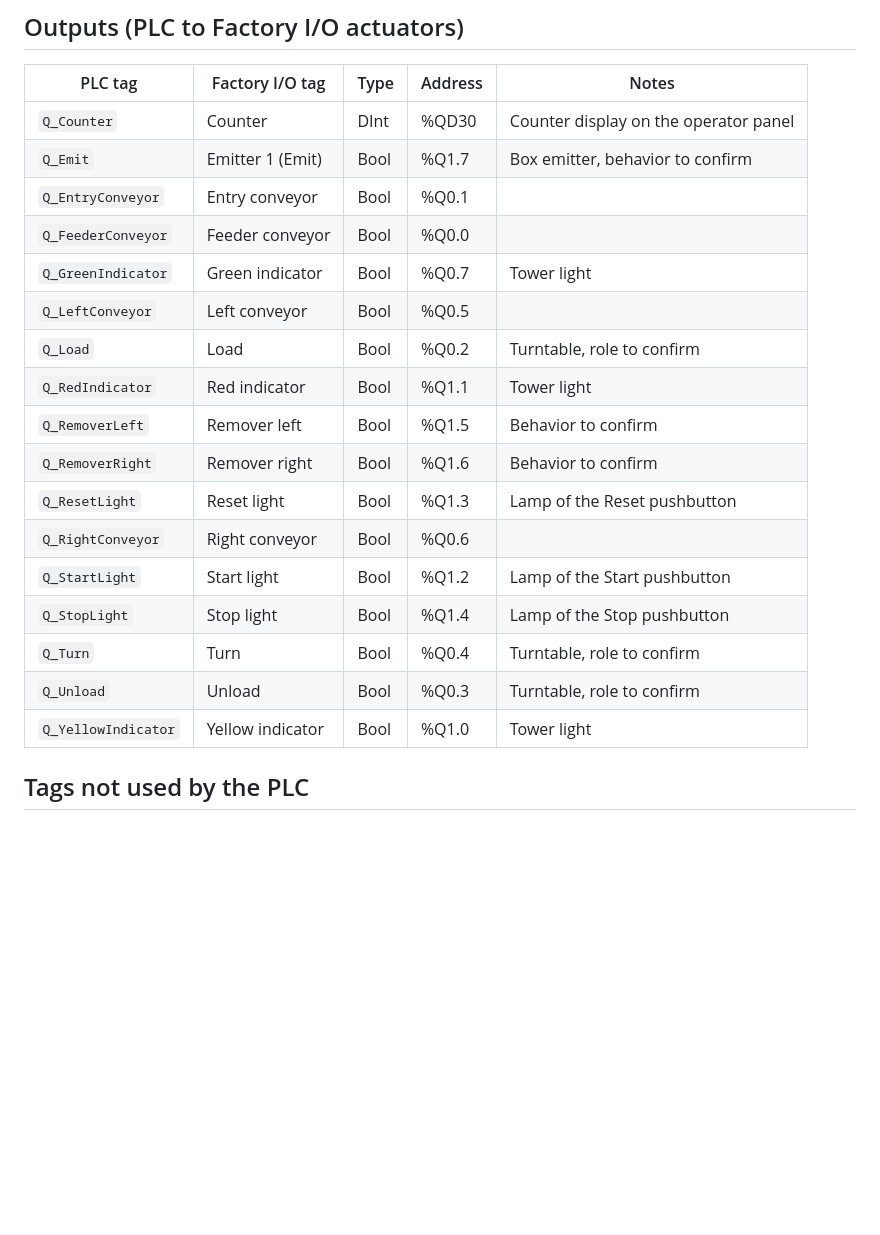
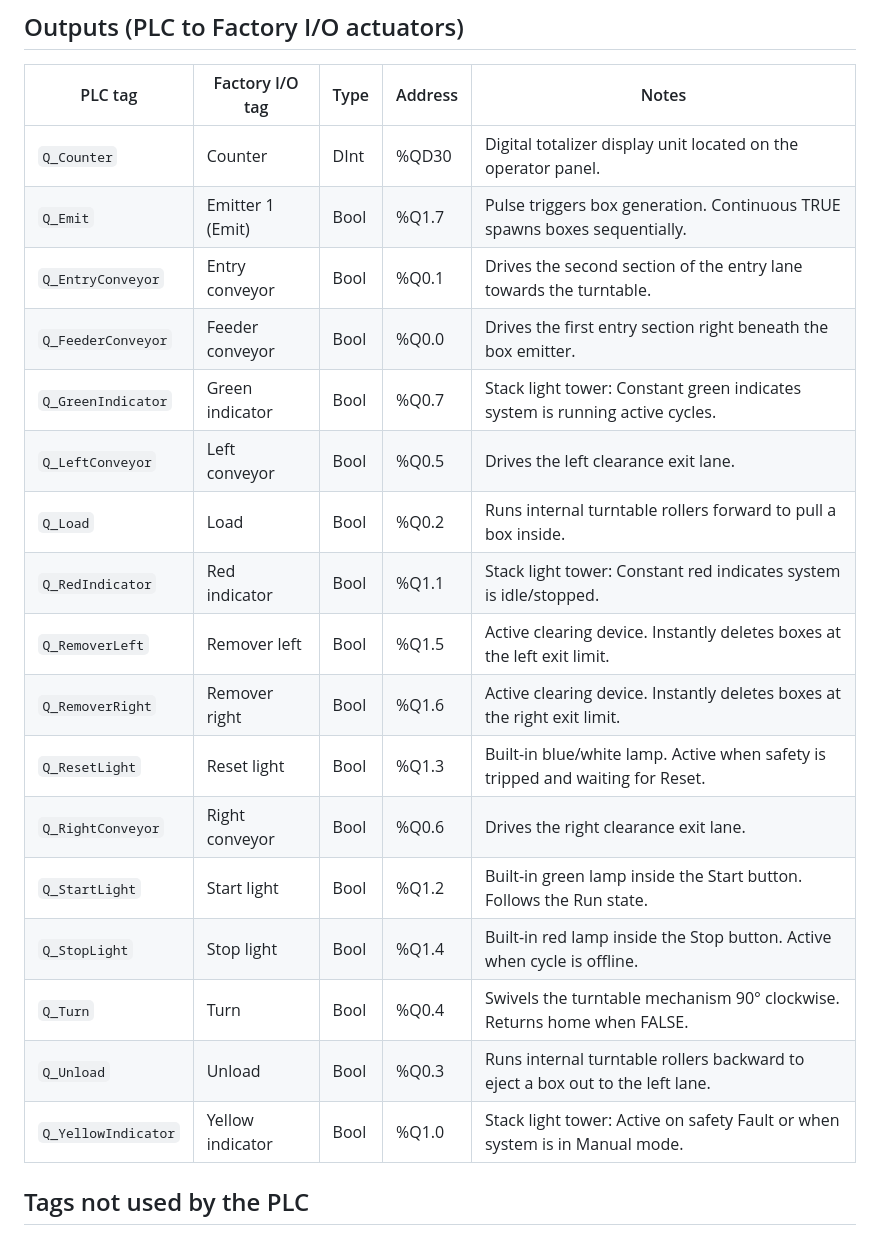
Before and after one commit to HoraEmbedded/industrial-sorting-digital-twin, a Markdown page: docs/en/io-mapping.md, the part around one of its changes. GitHub-like rendering; blank space fills up the shorter version.

```diff
--- a/docs/en/io-mapping.md
+++ b/docs/en/io-mapping.md
@@ -33,23 +33,23 @@ The on-board DI 14/DQ 10 of the CPU is moved to start address 100, so it never o
 
 | PLC tag | Factory I/O tag | Type | Address | Notes |
 | --- | --- | --- | --- | --- |
-| `Q_Counter` | Counter | DInt | %QD30 | Counter display on the operator panel |
-| `Q_Emit` | Emitter 1 (Emit) | Bool | %Q1.7 | Box emitter, behavior to confirm |
-| `Q_EntryConveyor` | Entry conveyor | Bool | %Q0.1 | |
-| `Q_FeederConveyor` | Feeder conveyor | Bool | %Q0.0 | |
-| `Q_GreenIndicator` | Green indicator | Bool | %Q0.7 | Tower light |
-| `Q_LeftConveyor` | Left conveyor | Bool | %Q0.5 | |
-| `Q_Load` | Load | Bool | %Q0.2 | Turntable, role to confirm |
-| `Q_RedIndicator` | Red indicator | Bool | %Q1.1 | Tower light |
-| `Q_RemoverLeft` | Remover left | Bool | %Q1.5 | Behavior to confirm |
-| `Q_RemoverRight` | Remover right | Bool | %Q1.6 | Behavior to confirm |
-| `Q_ResetLight` | Reset light | Bool | %Q1.3 | Lamp of the Reset pushbutton |
-| `Q_RightConveyor` | Right conveyor | Bool | %Q0.6 | |
-| `Q_StartLight` | Start light | Bool | %Q1.2 | Lamp of the Start pushbutton |
-| `Q_StopLight` | Stop light | Bool | %Q1.4 | Lamp of the Stop pushbutton |
-| `Q_Turn` | Turn | Bool | %Q0.4 | Turntable, role to confirm |
-| `Q_Unload` | Unload | Bool | %Q0.3 | Turntable, role to confirm |
-| `Q_YellowIndicator` | Yellow indicator | Bool | %Q1.0 | Tower light |
+| `Q_Counter` | Counter | DInt | %QD30 | Digital totalizer display unit located on the operator panel. |
+| `Q_Emit` | Emitter 1 (Emit) | Bool | %Q1.7 | Pulse triggers box generation. Continuous TRUE spawns boxes sequentially. |
+| `Q_EntryConveyor` | Entry conveyor | Bool | %Q0.1 | Drives the second section of the entry lane towards the turntable. |
+| `Q_FeederConveyor` | Feeder conveyor | Bool | %Q0.0 | Drives the first entry section right beneath the box emitter. |
+| `Q_GreenIndicator` | Green indicator | Bool | %Q0.7 | Stack light tower: Constant green indicates system is running active cycles. |
+| `Q_LeftConveyor` | Left conveyor | Bool | %Q0.5 | Drives the left clearance exit lane. |
+| `Q_Load` | Load | Bool | %Q0.2 | Runs internal turntable rollers forward to pull a box inside. |
+| `Q_RedIndicator` | Red indicator | Bool | %Q1.1 | Stack light tower: Constant red indicates system is idle/stopped. |
+| `Q_RemoverLeft` | Remover left | Bool | %Q1.5 | Active clearing device. Instantly deletes boxes at the left exit limit. |
+| `Q_RemoverRight` | Remover right | Bool | %Q1.6 | Active clearing device. Instantly deletes boxes at the right exit limit. |
+| `Q_ResetLight` | Reset light | Bool | %Q1.3 | Built-in blue/white lamp. Active when safety is tripped and waiting for Reset. |
+| `Q_RightConveyor` | Right conveyor | Bool | %Q0.6 | Drives the right clearance exit lane. |
+| `Q_StartLight` | Start light | Bool | %Q1.2 | Built-in green lamp inside the Start button. Follows the Run state. |
+| `Q_StopLight` | Stop light | Bool | %Q1.4 | Built-in red lamp inside the Stop button. Active when cycle is offline. |
+| `Q_Turn` | Turn | Bool | %Q0.4 | Swivels the turntable mechanism 90° clockwise. Returns home when FALSE. |
+| `Q_Unload` | Unload | Bool | %Q0.3 | Runs internal turntable rollers backward to eject a box out to the left lane. |
+| `Q_YellowIndicator` | Yellow indicator | Bool | %Q1.0 | Stack light tower: Active on safety Fault or when system is in Manual mode. |
 
 ## Tags not used by the PLC
 
```
Also changed, not shown: other parts of docs/en/io-mapping.md (+18 -18 lines).
